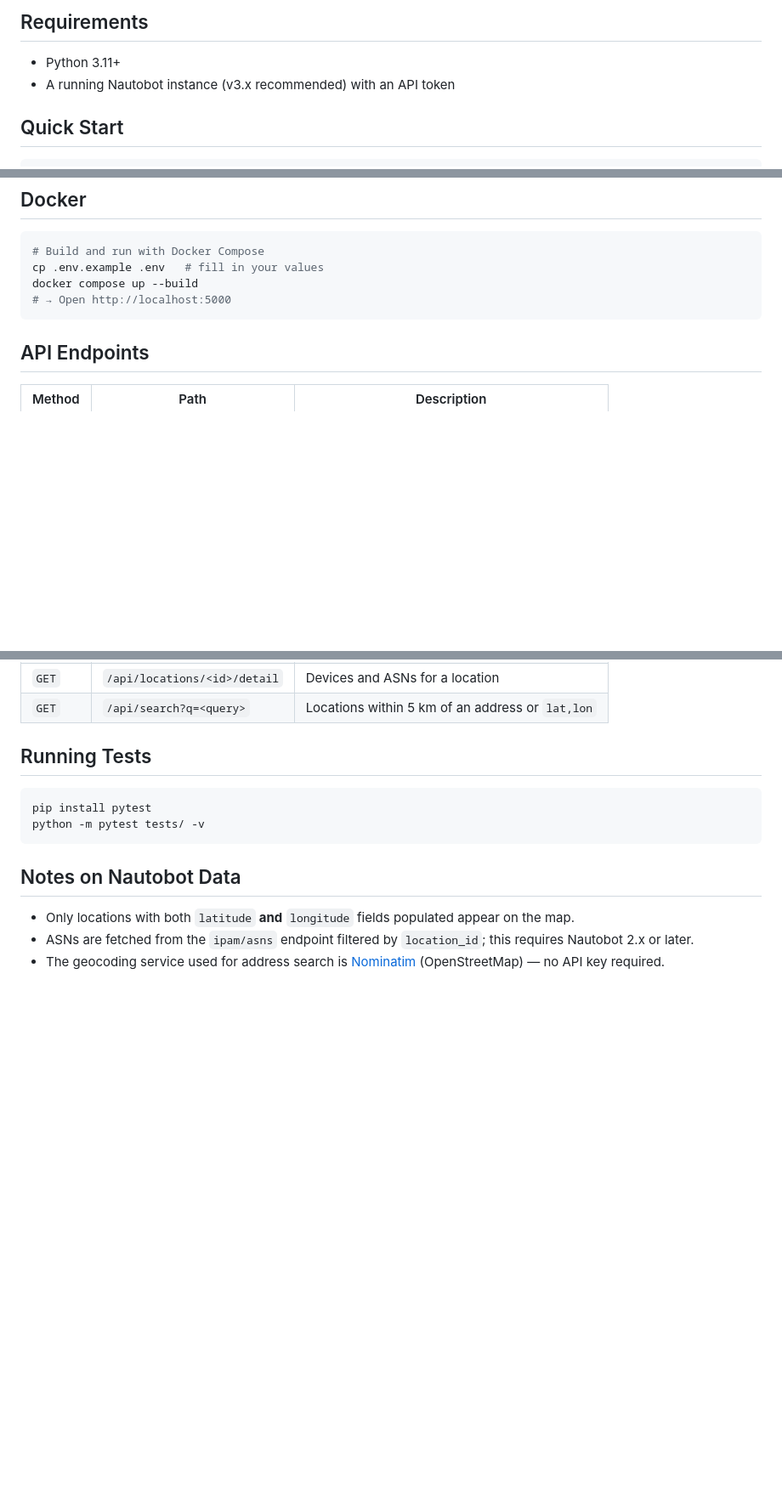
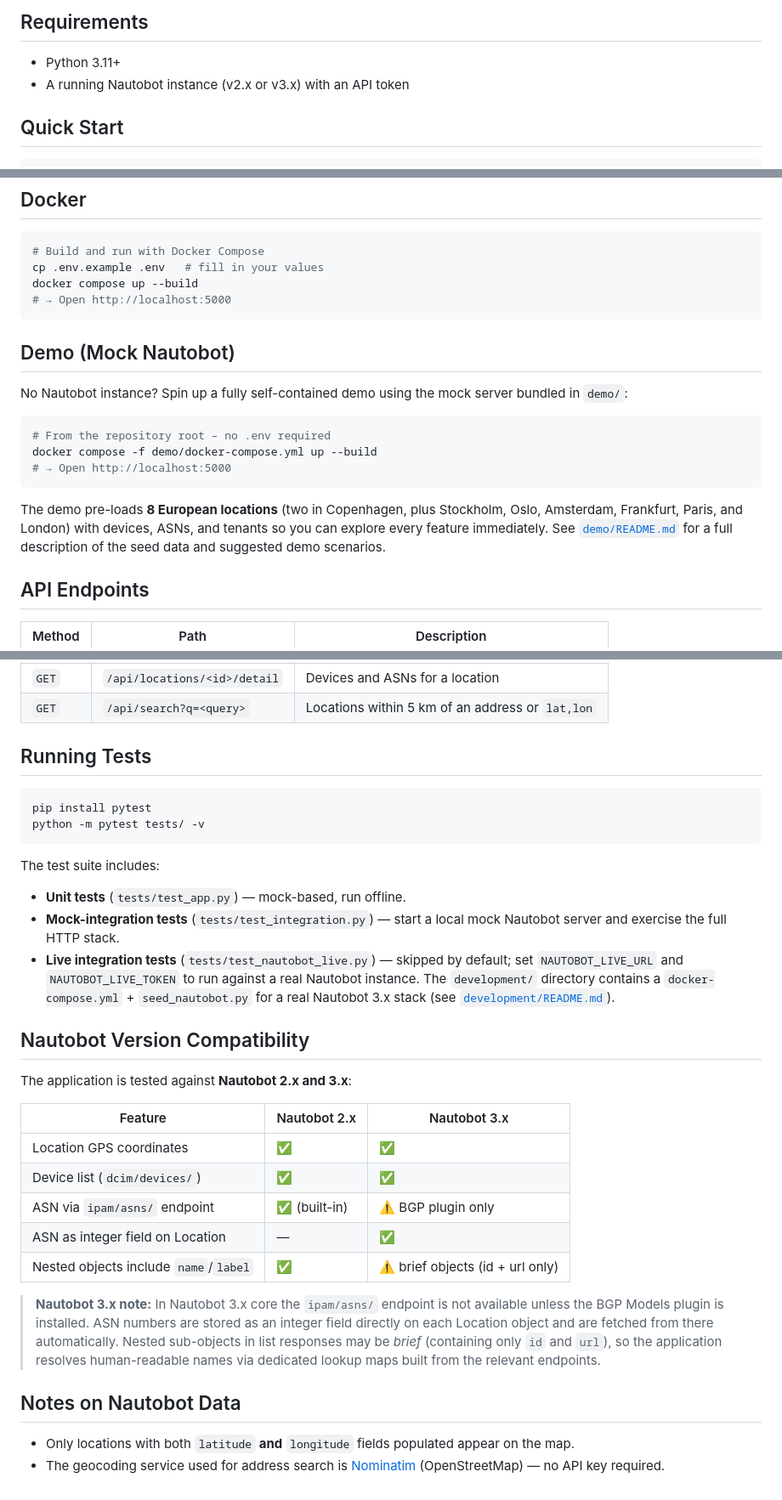
Before and after one commit to Jackass4life/Nautobot-maps, a Markdown page: README.md, 3 parts joined by grey strips. Shown at 85% size. Rendered like a GitHub page; blank space fills up the shorter version.

Commit message:
Update README: demo section, version compat table, accurate ASN notes, test descriptions
Co-authored-by: Jackass4life <94110786+Jackass4life@users.noreply.github.com>
Agent-Logs-Url: https://github.com/Jackass4life/Nautobot-maps/sessions/78a67d8b-96b1-4ff0-983f-deb5e2238560

````diff
--- a/README.md
+++ b/README.md
@@ -28,7 +28,7 @@ A web application that displays Nautobot locations on an interactive OpenStreetM
 ## Requirements
 
 - Python 3.11+
-- A running Nautobot instance (v3.x recommended) with an API token
+- A running Nautobot instance (v2.x or v3.x) with an API token
 
 ## Quick Start
 
@@ -75,6 +75,22 @@ docker compose up --build
 # → Open http://localhost:5000
 ```
 
+## Demo (Mock Nautobot)
+
+No Nautobot instance? Spin up a fully self-contained demo using the mock
+server bundled in `demo/`:
+
+```bash
+# From the repository root – no .env required
+docker compose -f demo/docker-compose.yml up --build
+# → Open http://localhost:5000
+```
+
+The demo pre-loads **8 European locations** (two in Copenhagen, plus Stockholm,
+Oslo, Amsterdam, Frankfurt, Paris, and London) with devices, ASNs, and tenants so you
+can explore every feature immediately.  See [`demo/README.md`](demo/README.md)
+for a full description of the seed data and suggested demo scenarios.
+
 ## API Endpoints
 
 | Method | Path | Description |
@@ -91,8 +107,38 @@ pip install pytest
 python -m pytest tests/ -v
 ```
 
+The test suite includes:
+
+- **Unit tests** (`tests/test_app.py`) — mock-based, run offline.
+- **Mock-integration tests** (`tests/test_integration.py`) — start a local
+  mock Nautobot server and exercise the full HTTP stack.
+- **Live integration tests** (`tests/test_nautobot_live.py`) — skipped by
+  default; set `NAUTOBOT_LIVE_URL` and `NAUTOBOT_LIVE_TOKEN` to run against a
+  real Nautobot instance.  The `development/` directory contains a
+  `docker-compose.yml` + `seed_nautobot.py` for a real Nautobot 3.x stack
+  (see [`development/README.md`](development/README.md)).
+
+## Nautobot Version Compatibility
+
+The application is tested against **Nautobot 2.x and 3.x**:
+
+| Feature | Nautobot 2.x | Nautobot 3.x |
+|---|---|---|
+| Location GPS coordinates | ✅ | ✅ |
+| Device list (`dcim/devices/`) | ✅ | ✅ |
+| ASN via `ipam/asns/` endpoint | ✅ (built-in) | ⚠️ BGP plugin only |
+| ASN as integer field on Location | — | ✅ |
+| Nested objects include `name`/`label` | ✅ | ⚠️ brief objects (id + url only) |
+
+> **Nautobot 3.x note:** In Nautobot 3.x core the `ipam/asns/` endpoint is
+> not available unless the BGP Models plugin is installed.  ASN numbers are
+> stored as an integer field directly on each Location object and are fetched
+> from there automatically.  Nested sub-objects in list responses may be
+> *brief* (containing only `id` and `url`), so the application resolves
+> human-readable names via dedicated lookup maps built from the relevant
+> endpoints.
+
 ## Notes on Nautobot Data
 
 - Only locations with both `latitude` **and** `longitude` fields populated appear on the map.
-- ASNs are fetched from the `ipam/asns` endpoint filtered by `location_id`; this requires Nautobot 2.x or later.
 - The geocoding service used for address search is [Nominatim](https://nominatim.org/) (OpenStreetMap) — no API key required.
````
